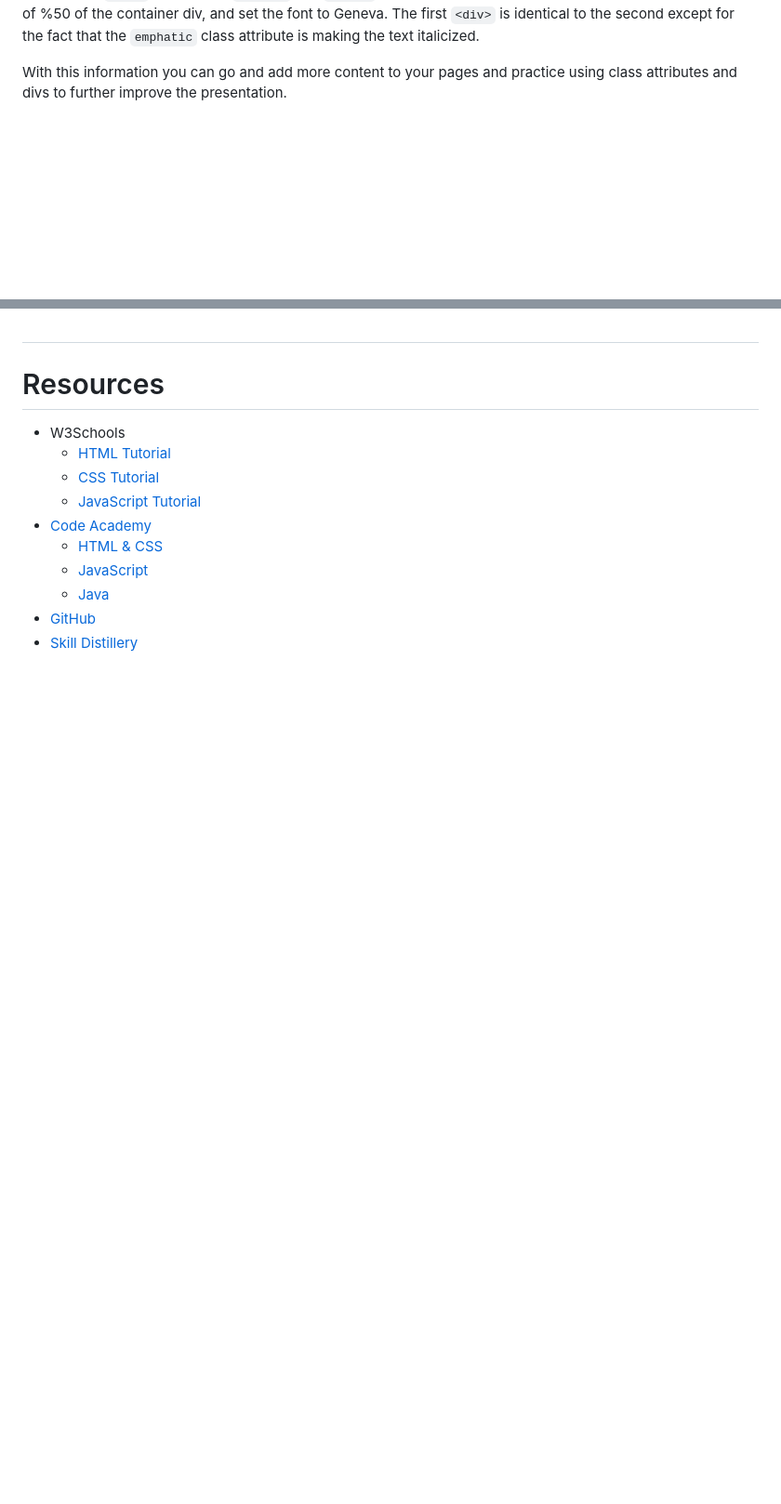
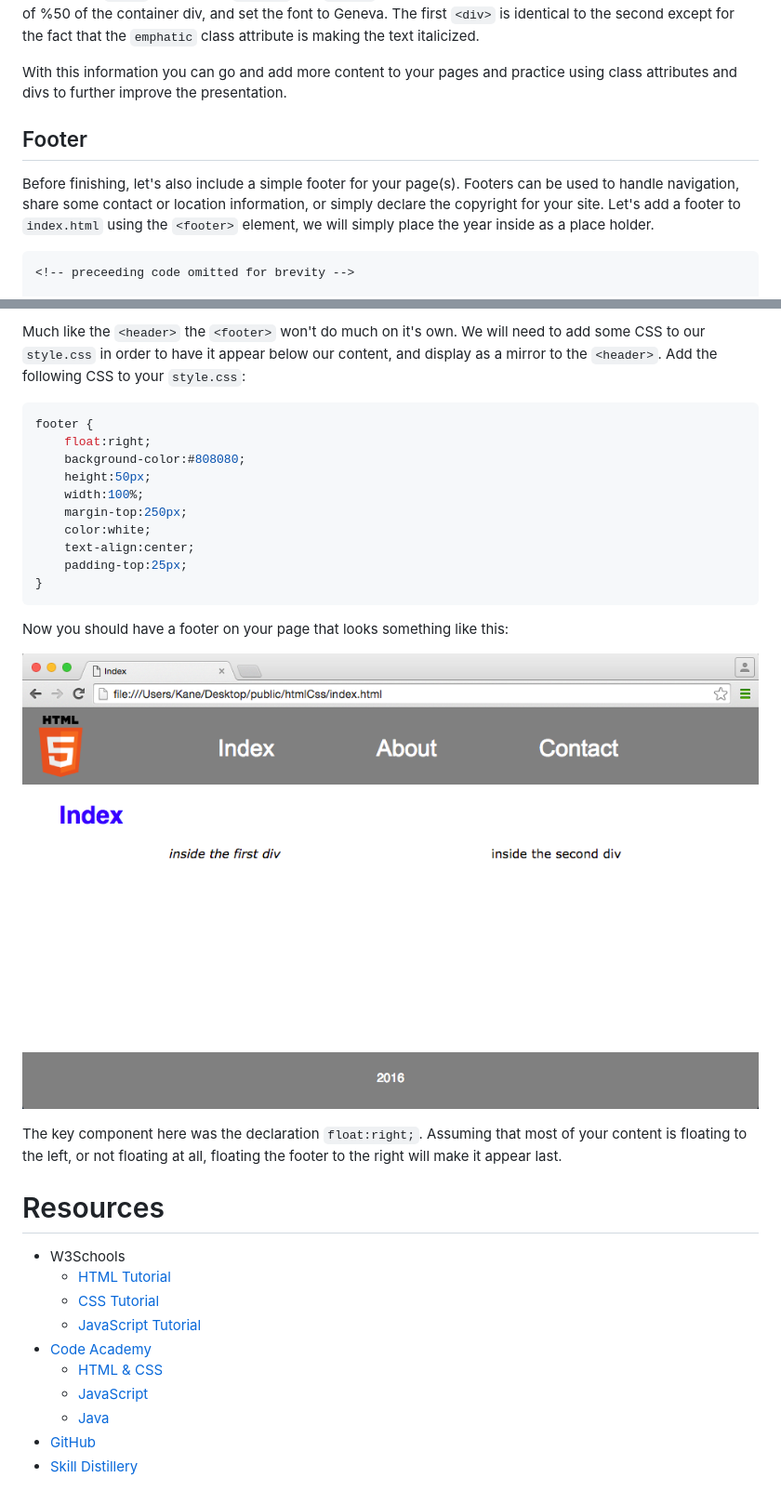
Before and after one commit to SkillDistillery/public, a Markdown page: htmlCss/README.md, 2 parts joined by grey strips. Shown: that part at 93% size. Rendered like a GitHub page; pictures changed too: htmlCss/imgs/footer.png (added); blank space fills up the shorter version.

Commit message:
Add footer

````diff
--- a/htmlCss/README.md
+++ b/htmlCss/README.md
@@ -660,6 +660,9 @@ As you can see, when combined with class attributes, `<div>`s can be very powerf
 
 With this information you can go and add more content to your pages and practice using class attributes and divs to further improve the presentation.
 
-#
+## Footer
+Before finishing, let's also include a simple footer for your page(s). Footers can be used to handle navigation, share some contact or location information, or simply declare the copyright for your site. Let's add a footer to `index.html` using the `<footer>` element, we will simply place the year inside as a place holder.
 
+```html
+<!-- preceeding code omitted for brevity -->
 
@@ -667,8 +676,24 @@ With this information you can go and add more content to your pages and practice
 
+Much like the `<header>` the `<footer>` won't do much on it's own. We will need to add some CSS to our `style.css` in order to have it appear below our content, and display as a mirror to the `<header>`. Add the following CSS to your `style.css`:
 
+```css
+footer {
+	float:right;
+	background-color:#808080;
+	height:50px;
+	width:100%;
+	margin-top:250px;
+	color:white;
+	text-align:center;
+	padding-top:25px;
+}
+```
 
+Now you should have a footer on your page that looks something like this:
 
+![footer](imgs/footer.png)
 
+The key component here was the declaration `float:right;`. Assuming that most of your content is floating to the left, or not floating at all, floating the footer to the right will make it appear last.
 
 
 
````
Also changed, not shown: other parts of htmlCss/README.md (+6 -0 lines), 2 other files.
